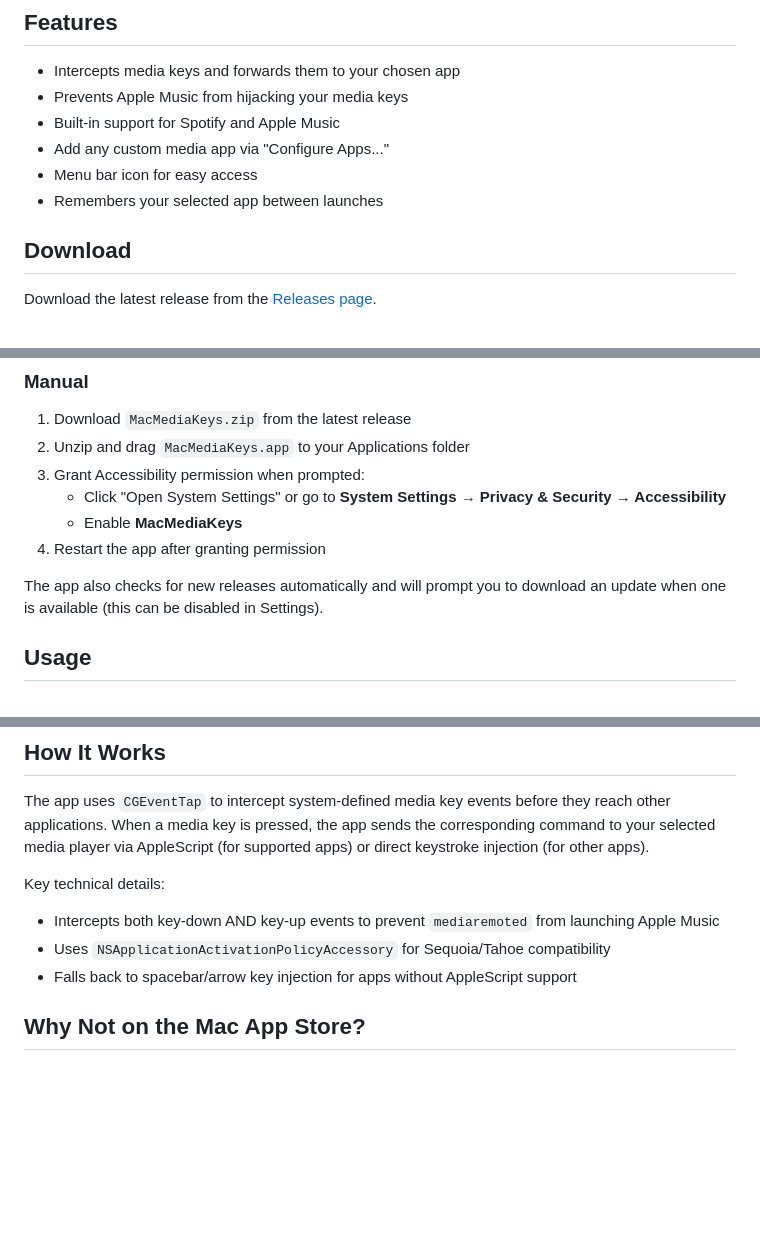
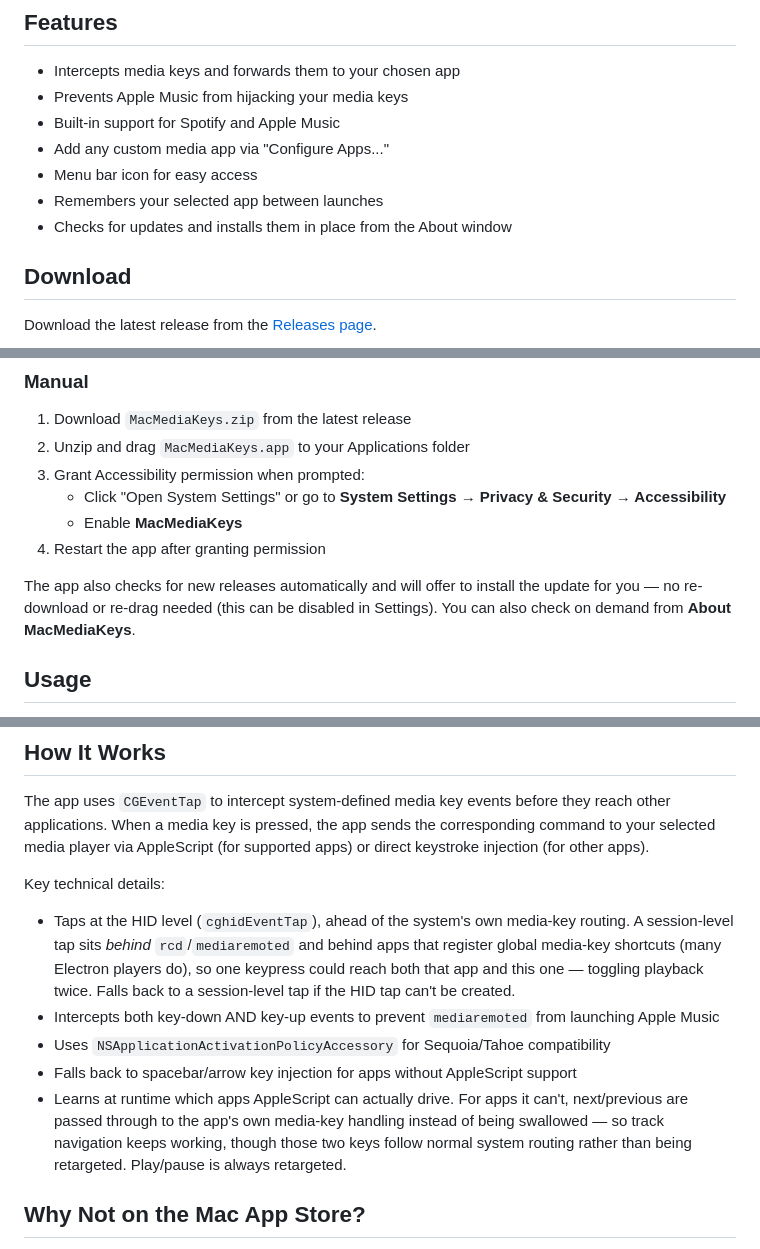
Before and after one commit to rayhatfield/mac-media-keys, a Markdown page: README.md, 3 parts joined by grey strips. Drawn GitHub-style; blank space fills up the shorter version.

```diff
--- a/README.md
+++ b/README.md
@@ -20,6 +20,7 @@ Full disclosure: I am a professional developer but I am not a macOS/Swift/Obj-C
 - Add any custom media app via "Configure Apps..."
 - Menu bar icon for easy access
 - Remembers your selected app between launches
+- Checks for updates and installs them in place from the About window
 
 ## Download
 
@@ -48,7 +49,7 @@ brew upgrade --cask mac-media-keys
    - Enable **MacMediaKeys**
 4. Restart the app after granting permission
 
-The app also checks for new releases automatically and will prompt you to download an update when one is available (this can be disabled in Settings).
+The app also checks for new releases automatically and will offer to install the update for you — no re-download or re-drag needed (this can be disabled in Settings). You can also check on demand from **About MacMediaKeys**.
 
 ## Usage
 
@@ -104,9 +105,11 @@ If you already have a release build installed, replace it with the Debug build s
 The app uses `CGEventTap` to intercept system-defined media key events before they reach other applications. When a media key is pressed, the app sends the corresponding command to your selected media player via AppleScript (for supported apps) or direct keystroke injection (for other apps).
 
 Key technical details:
+- Taps at the HID level (`cghidEventTap`), ahead of the system's own media-key routing. A session-level tap sits _behind_ `rcd`/`mediaremoted` and behind apps that register global media-key shortcuts (many Electron players do), so one keypress could reach both that app and this one — toggling playback twice. Falls back to a session-level tap if the HID tap can't be created.
 - Intercepts both key-down AND key-up events to prevent `mediaremoted` from launching Apple Music
 - Uses `NSApplicationActivationPolicyAccessory` for Sequoia/Tahoe compatibility
 - Falls back to spacebar/arrow key injection for apps without AppleScript support
+- Learns at runtime which apps AppleScript can actually drive. For apps it can't, next/previous are passed through to the app's own media-key handling instead of being swallowed — so track navigation keeps working, though those two keys follow normal system routing rather than being retargeted. Play/pause is always retargeted.
 
 ## Why Not on the Mac App Store?
 
```
